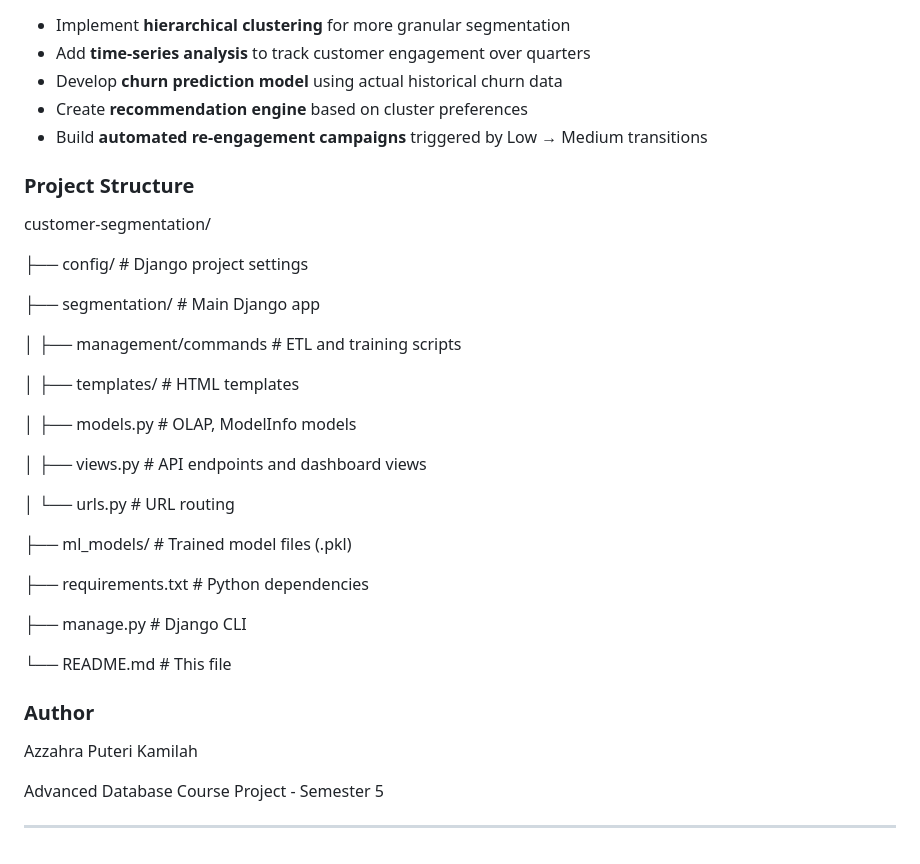
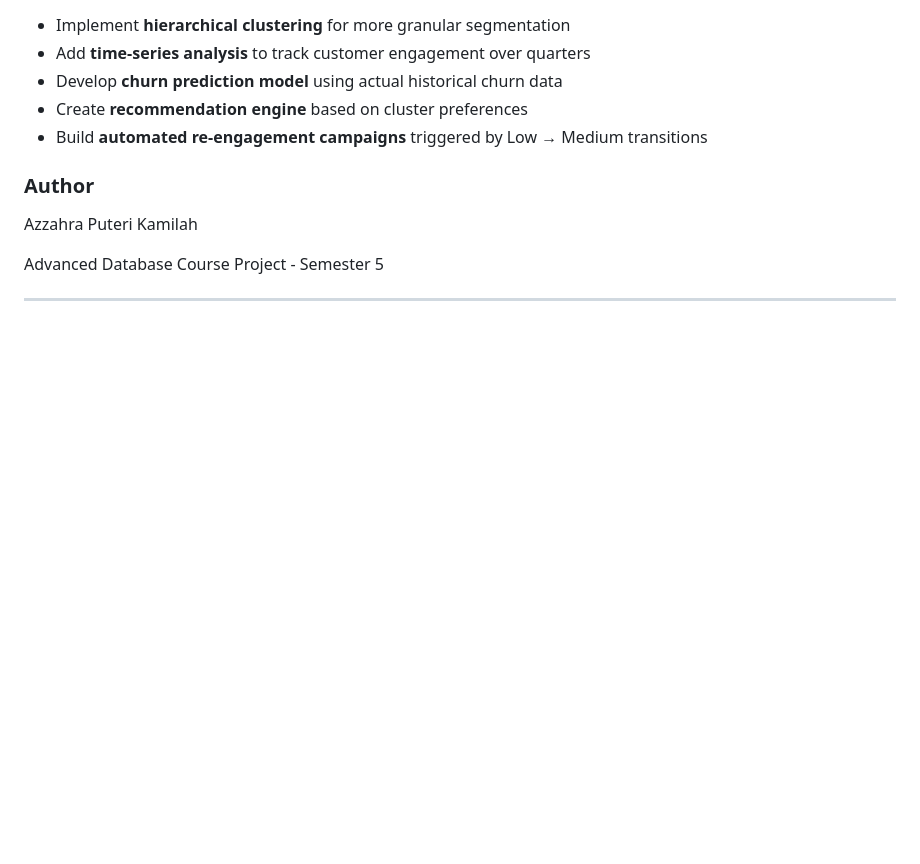
Before and after one commit to azhrapttri/Customer-Activity-Segmentation, a Markdown page: README.md, the part around the change. Rendered like a GitHub page; blank space fills up the shorter version.

Commit message:
Remove project structure details from README
Removed project structure section from README.

```diff
--- a/README.md
+++ b/README.md
@@ -201,31 +201,6 @@ The DVD Rental database is a legacy dataset from 2005 containing transactional r
 - Create **recommendation engine** based on cluster preferences
 - Build **automated re-engagement campaigns** triggered by Low → Medium transitions
 
-### Project Structure
-customer-segmentation/
-
-├── config/                 # Django project settings
-
-├── segmentation/           # Main Django app
-
-│   ├── management/commands # ETL and training scripts
-
-│   ├── templates/          # HTML templates
-
-│   ├── models.py           # OLAP, ModelInfo models
-
-│   ├── views.py            # API endpoints and dashboard views
-
-│   └── urls.py             # URL routing
-
-├── ml_models/              # Trained model files (.pkl)
-
-├── requirements.txt        # Python dependencies
-
-├── manage.py               # Django CLI
-
-└── README.md               # This file
-
 ### Author
 
 Azzahra Puteri Kamilah
```
